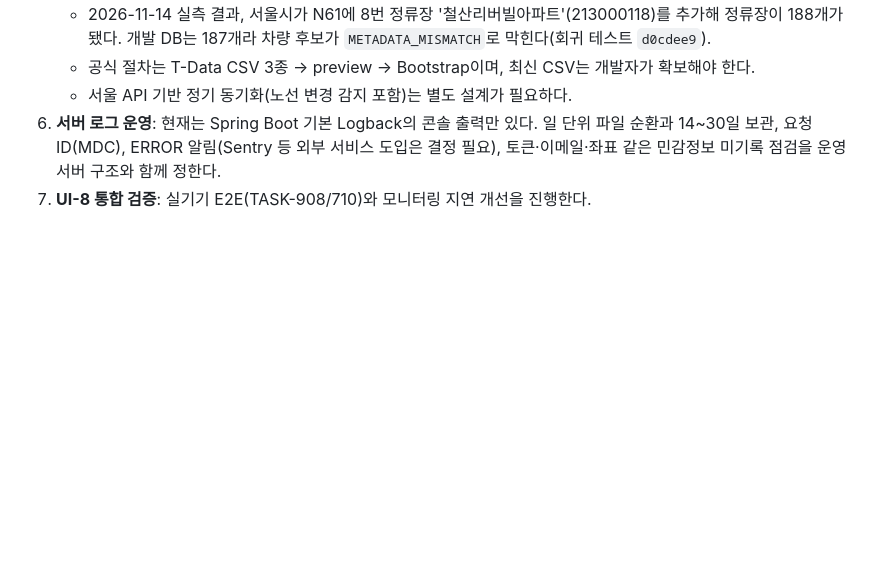
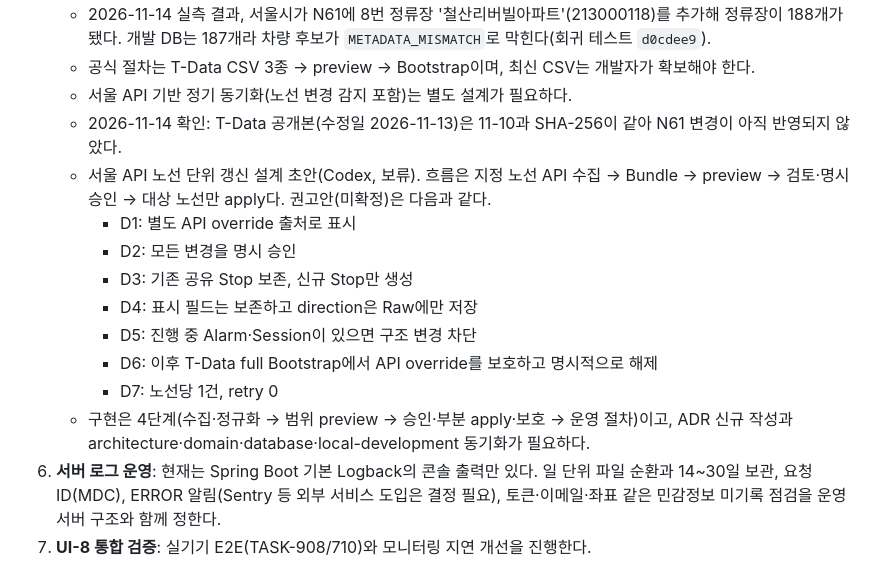
Before and after one commit to jsw4795/stopbell, a Markdown page: docs/CHAT_HANDOFF.md, the part around the change. Drawn GitHub-style; blank space fills up the shorter version.

Commit message:
docs: 서울 노선 단위 갱신 설계 권고안 handoff 기록

```diff
--- a/docs/CHAT_HANDOFF.md
+++ b/docs/CHAT_HANDOFF.md
@@ -101,6 +101,16 @@
    - 2026-11-14 실측 결과, 서울시가 N61에 8번 정류장 '철산리버빌아파트'(213000118)를 추가해 정류장이 188개가 됐다. 개발 DB는 187개라 차량 후보가 `METADATA_MISMATCH`로 막힌다(회귀 테스트 `d0cdee9`).
    - 공식 절차는 T-Data CSV 3종 → preview → Bootstrap이며, 최신 CSV는 개발자가 확보해야 한다.
    - 서울 API 기반 정기 동기화(노선 변경 감지 포함)는 별도 설계가 필요하다.
+   - 2026-11-14 확인: T-Data 공개본(수정일 2026-11-13)은 11-10과 SHA-256이 같아 N61 변경이 아직 반영되지 않았다.
+   - 서울 API 노선 단위 갱신 설계 초안(Codex, 보류). 흐름은 지정 노선 API 수집 → Bundle → preview → 검토·명시 승인 → 대상 노선만 apply다. 권고안(미확정)은 다음과 같다.
+     - D1: 별도 API override 출처로 표시
+     - D2: 모든 변경을 명시 승인
+     - D3: 기존 공유 Stop 보존, 신규 Stop만 생성
+     - D4: 표시 필드는 보존하고 direction은 Raw에만 저장
+     - D5: 진행 중 Alarm·Session이 있으면 구조 변경 차단
+     - D6: 이후 T-Data full Bootstrap에서 API override를 보호하고 명시적으로 해제
+     - D7: 노선당 1건, retry 0
+   - 구현은 4단계(수집·정규화 → 범위 preview → 승인·부분 apply·보호 → 운영 절차)이고, ADR 신규 작성과 architecture·domain·database·local-development 동기화가 필요하다.
 6. **서버 로그 운영**: 현재는 Spring Boot 기본 Logback의 콘솔 출력만 있다. 일 단위 파일 순환과 14~30일 보관, 요청 ID(MDC), ERROR 알림(Sentry 등 외부 서비스 도입은 결정 필요), 토큰·이메일·좌표 같은 민감정보 미기록 점검을 운영 서버 구조와 함께 정한다.
 7. **UI-8 통합 검증**: 실기기 E2E(TASK-908/710)와 모니터링 지연 개선을 진행한다.
 
```
